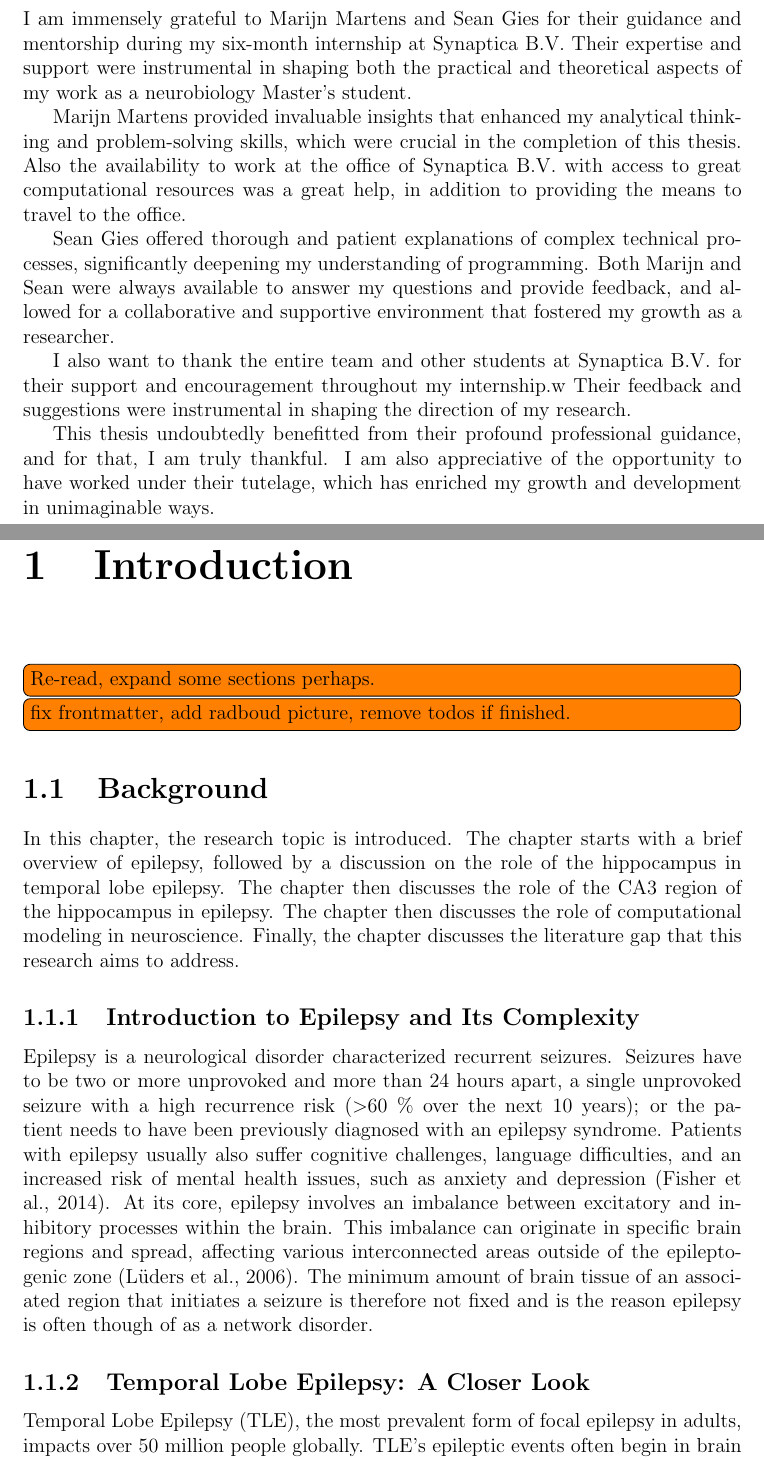
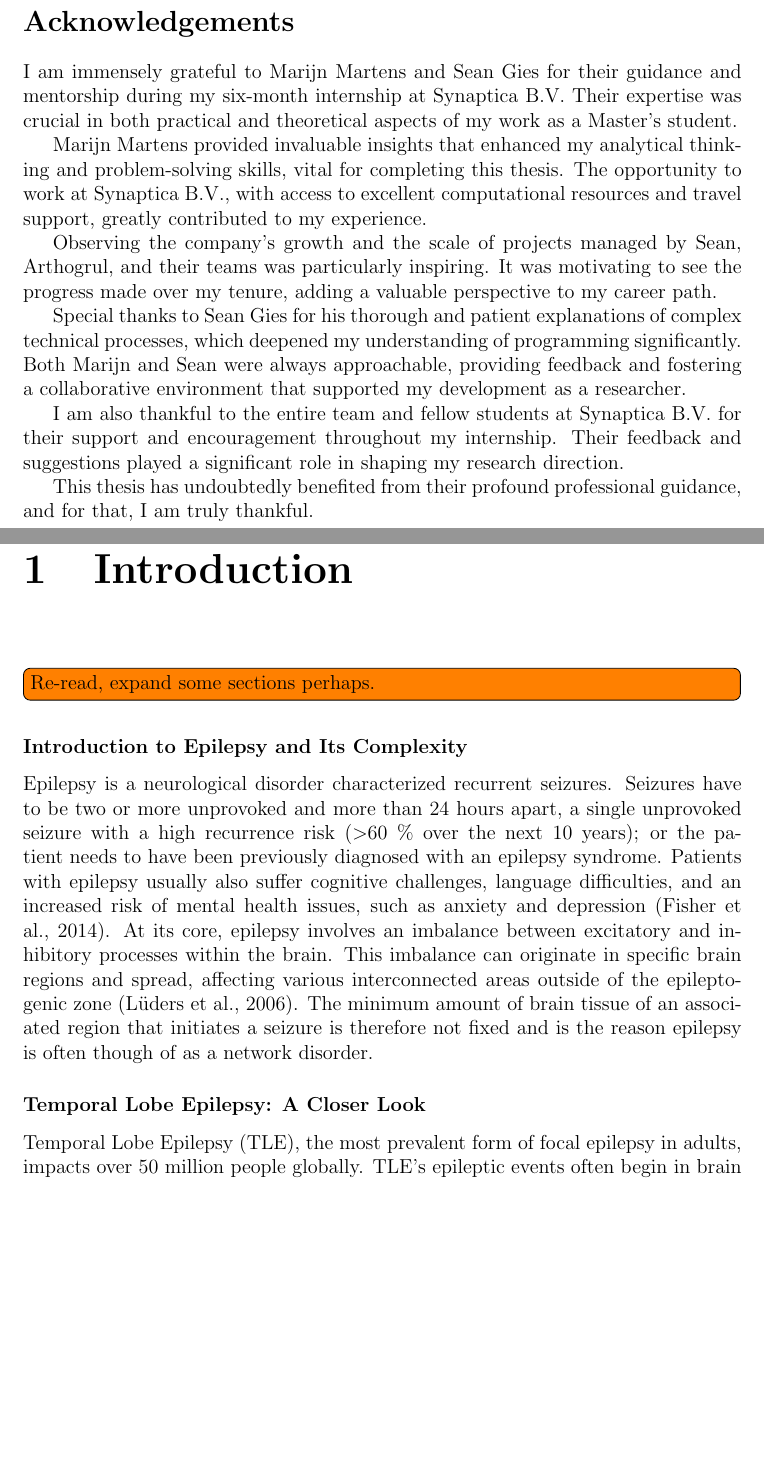
Before and after one commit to Marc-Mundo/Synaptica_Thesis, a LaTeX thesis (thesis_main.tex, which reads chapters/introduction.tex, frontmatter/thanks.tex): two parts of pages 4 and 9 of 85, joined at a grey line, cut at the place of the change, the shorter picture padded with empty space. Compiled offline with pdfLaTeX.

Commit message:
fixed frontmatter, copyright and acknolwedgements. Fixed some typo-s in appendices, intro and discussion

```diff
--- a/chapters/introduction.tex
+++ b/chapters/introduction.tex
@@ -1,16 +1,8 @@
 \chapter{Introduction}
 
 \todo[inline]{Re-read, expand some sections perhaps.}
-\todo[inline]{fix frontmatter, add radboud picture, remove todos if finished.}
 
-\section{Background}
-In this chapter, the research topic is introduced.
-The chapter starts with a brief overview of epilepsy, followed by a discussion on the role of the hippocampus in temporal lobe epilepsy.
-The chapter then discusses the role of the CA3 region of the hippocampus in epilepsy.
-The chapter then discusses the role of computational modeling in neuroscience.
-Finally, the chapter discusses the literature gap that this research aims to address.
-
-\subsection{Introduction to Epilepsy and Its Complexity}
+\subsubsection{Introduction to Epilepsy and Its Complexity}
 Epilepsy is a neurological disorder characterized recurrent seizures.
 Seizures have to be two or more unprovoked and more than 24 hours apart, a single unprovoked
 seizure with a high recurrence risk (\(>\)60 \% over the next 10 years); or the patient needs to have been previously diagnosed with an epilepsy syndrome.
@@ -22,7 +14,7 @@ outside of the epileptogenic zone~\parencite{ludersEpileptogenicZoneGeneral2006}
 The minimum amount of brain tissue of an associated region that initiates a seizure is therefore not fixed and is the
 reason epilepsy is often though of as a network disorder.
 
-\subsection{Temporal Lobe Epilepsy: A Closer Look}
+\subsubsection{Temporal Lobe Epilepsy: A Closer Look}
 Temporal Lobe Epilepsy (TLE), the most prevalent form of focal epilepsy in adults,
 impacts over 50 million people globally. TLE's epileptic events often begin in
 brain regions like the hippocampus and entorhinal cortex, known for their
--- a/frontmatter/thanks.tex
+++ b/frontmatter/thanks.tex
@@ -1,21 +1,27 @@
-\noindent I am immensely grateful to Marijn Martens and Sean Gies for their guidance and mentorship
-during my six-month internship at Synaptica B.V. Their expertise and support were instrumental
-in shaping both the practical and theoretical aspects of my work as a neurobiology Master's student.
+\section*{Acknowledgements}
+I am immensely grateful to Marijn Martens and Sean Gies for their guidance and
+mentorship during my six-month internship at Synaptica B.V. Their expertise
+was crucial in both practical and theoretical aspects of my work as a
+Master's student.
 
-Marijn Martens provided invaluable insights that enhanced
-my analytical thinking and problem-solving skills, which were crucial
-in the completion of this thesis. Also the availability to work
-at the office of Synaptica B.V. with access to great computational resources was a great help,
-in addition to providing the means to travel to the office.
+Marijn Martens provided invaluable insights that enhanced my analytical thinking
+and problem-solving skills, vital for completing this thesis. The opportunity to
+work at Synaptica B.V., with access to excellent computational resources and
+travel support, greatly contributed to my experience.
 
-Sean Gies offered thorough and patient  explanations of complex technical processes,
-significantly deepening my understanding of programming. Both Marijn and Sean were always
-available to answer my questions and provide feedback, and allowed for
-a collaborative and supportive environment that fostered my growth as a researcher.
+Observing the company's growth and the scale of projects managed by Sean,
+Arthogrul, and their teams was particularly inspiring. It was motivating to see
+the progress made over my tenure, adding a valuable perspective to my career
+path.
 
-I also want to thank the entire team and other students at Synaptica B.V. for their support and encouragement throughout my internship.w
-Their feedback and suggestions were instrumental in shaping the direction of my research.
+Special thanks to Sean Gies for his thorough and patient explanations of complex
+technical processes, which deepened my understanding of programming significantly.
+Both Marijn and Sean were always approachable, providing feedback and fostering
+a collaborative environment that supported my development as a researcher.
 
-This thesis undoubtedly benefitted from their profound professional guidance, and for that, I am truly thankful.
-I am also appreciative of the opportunity to have worked under their tutelage, which has enriched my growth and
-development in unimaginable ways.
+I am also thankful to the entire team and fellow students at Synaptica B.V. for
+their support and encouragement throughout my internship. Their feedback
+and suggestions played a significant role in shaping my research direction.
+
+This thesis has undoubtedly benefited from their profound professional guidance,
+and for that, I am truly thankful.
```
Also changed, not shown: chapters/appendix_c.tex (+4 -0 lines), chapters/discussion.tex (+1 -1 lines), chapters/methods.tex (+2 -1 lines), frontmatter/copyright.tex (+24 -4 lines), thesis_main.tex (+14 -5 lines), images/Radboud_Universiteit_Nijmegen-logo.png (added), images/synaptica_logo.PNG (added), chapters/introduction.tex (10 more changed lines), 4 other files.
